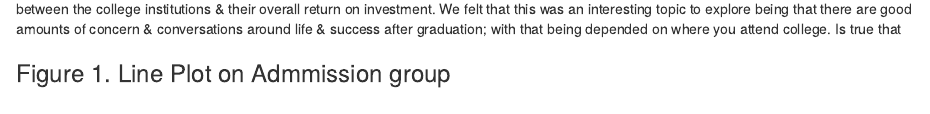
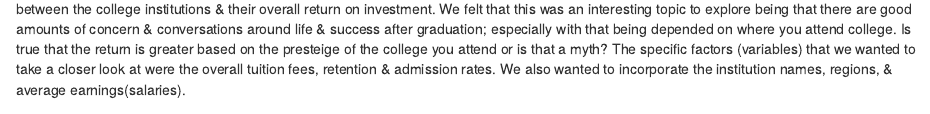
Before and after one commit to KB-Kangbok/University-data-project, an R Markdown document (Project2_Template.Rmd): the page in a window 1100 px wide, from 720 px down. Rendered offline with R 4.5, knitr and Pandoc, with nearby package versions; some code elsewhere in the file could not run offline.

Commit message:
Dre Part

````diff
--- a/Project2_Template.Rmd
+++ b/Project2_Template.Rmd
@@ -45,7 +45,9 @@ College_final$RET_PTL4 <- as.numeric(as.character(College_final$RET_PTL4))
 College_final$WDRAW_ORIG_YR4_RT <- as.numeric(as.character(College_final$WDRAW_ORIG_YR4_RT))
 ```
 
-In parsing through the US college data & sharing our individual questions of interest, our group decided to explore the dynamic relationship between the college institutions & their overall return on investment. We felt that this was an interesting topic to explore being that there are good amounts of concern & conversations around life & success after graduation; with that being depended on where you attend college. Is true that
+In parsing through the US college data & sharing our individual questions of interest, our group decided to explore the dynamic relationship between the college institutions & their overall return on investment. We felt that this was an interesting topic to explore being that there are good amounts of concern & conversations around life & success after graduation; especially with that being depended on where you attend college. Is true that the return is greater based on the presteige of the college you attend or is that a myth? The specific factors (variables) that we wanted to take a closer look at were the overall tuition fees, retention & admission rates. We also wanted to incorporate the institution names, regions, & average earnings(salaries).
+
+
 
 ### Figure 1. Line Plot on Admmission group
 
````
